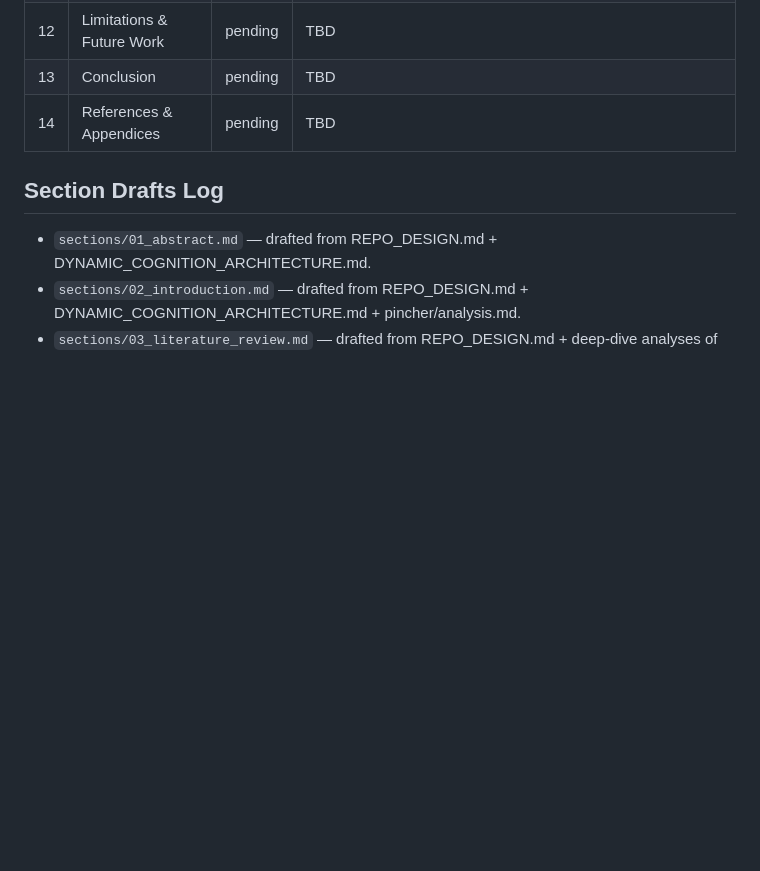
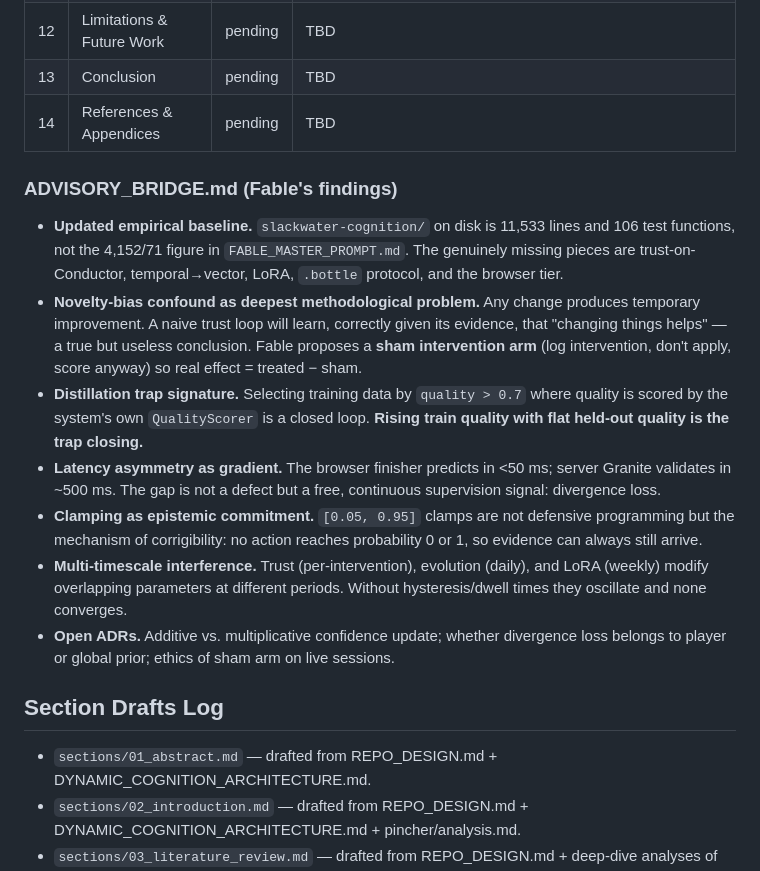
Before and after one commit to SuperInstance/thought-amplifier, a Markdown page: DISSERTATION_NOTES.md, the part around the change. GitHub-like rendering; blank space fills up the shorter version.

```diff
--- a/DISSERTATION_NOTES.md
+++ b/DISSERTATION_NOTES.md
@@ -128,6 +128,15 @@ Follow the read → note → write → section workflow. Never hold more than 3
 | 13 | Conclusion | pending | TBD |
 | 14 | References & Appendices | pending | TBD |
 
+### ADVISORY_BRIDGE.md (Fable's findings)
+- **Updated empirical baseline.** `slackwater-cognition/` on disk is 11,533 lines and 106 test functions, not the 4,152/71 figure in `FABLE_MASTER_PROMPT.md`. The genuinely missing pieces are trust-on-Conductor, temporal→vector, LoRA, `.bottle` protocol, and the browser tier.
+- **Novelty-bias confound as deepest methodological problem.** Any change produces temporary improvement. A naive trust loop will learn, correctly given its evidence, that "changing things helps" — a true but useless conclusion. Fable proposes a **sham intervention arm** (log intervention, don't apply, score anyway) so real effect = treated − sham.
+- **Distillation trap signature.** Selecting training data by `quality > 0.7` where quality is scored by the system's own `QualityScorer` is a closed loop. **Rising train quality with flat held-out quality is the trap closing.**
+- **Latency asymmetry as gradient.** The browser finisher predicts in <50 ms; server Granite validates in ~500 ms. The gap is not a defect but a free, continuous supervision signal: divergence loss.
+- **Clamping as epistemic commitment.** `[0.05, 0.95]` clamps are not defensive programming but the mechanism of corrigibility: no action reaches probability 0 or 1, so evidence can always still arrive.
+- **Multi-timescale interference.** Trust (per-intervention), evolution (daily), and LoRA (weekly) modify overlapping parameters at different periods. Without hysteresis/dwell times they oscillate and none converges.
+- **Open ADRs.** Additive vs. multiplicative confidence update; whether divergence loss belongs to player or global prior; ethics of sham arm on live sessions.
+
 ## Section Drafts Log
 
 - `sections/01_abstract.md` — drafted from REPO_DESIGN.md + DYNAMIC_COGNITION_ARCHITECTURE.md.
```
